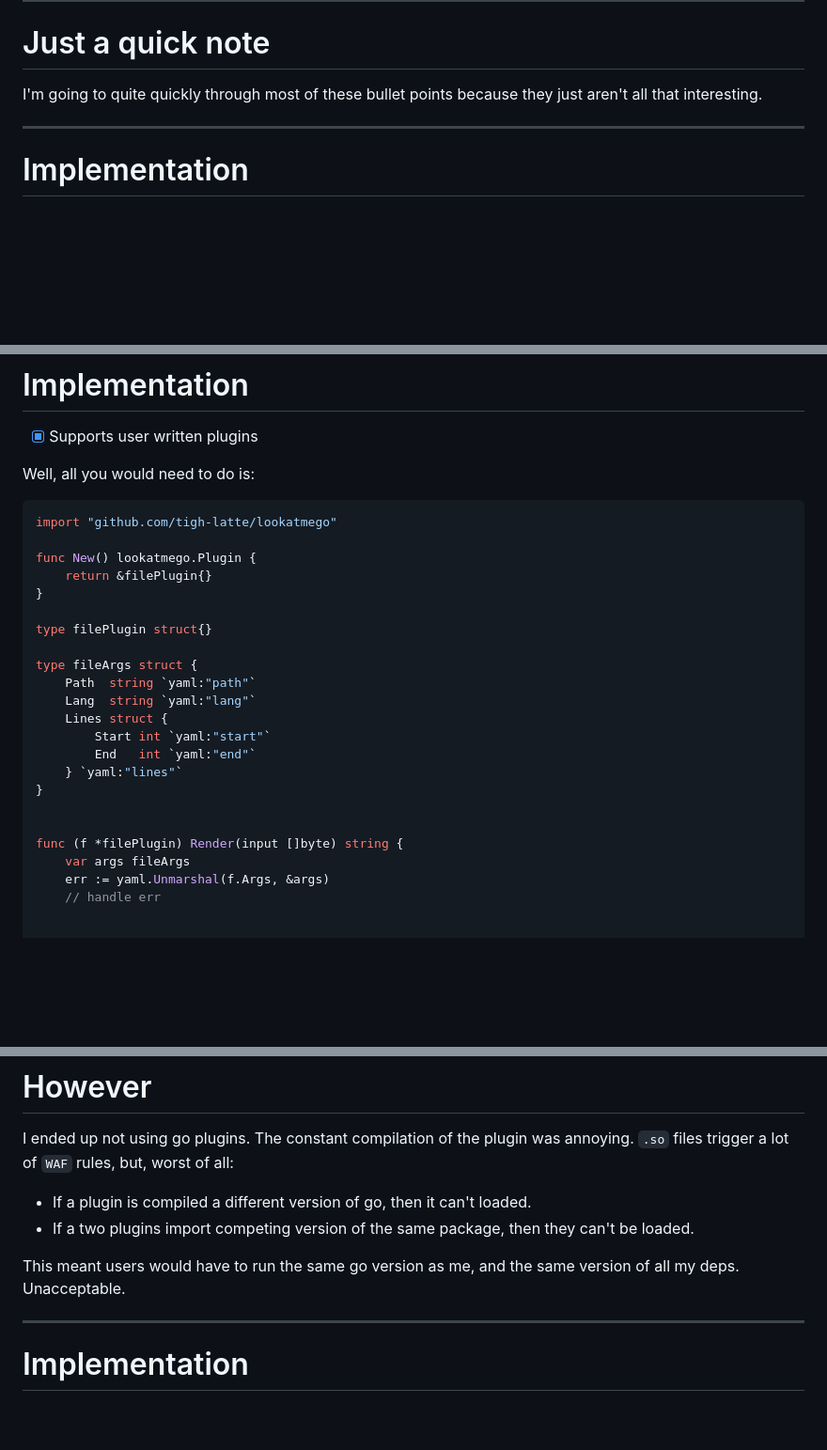
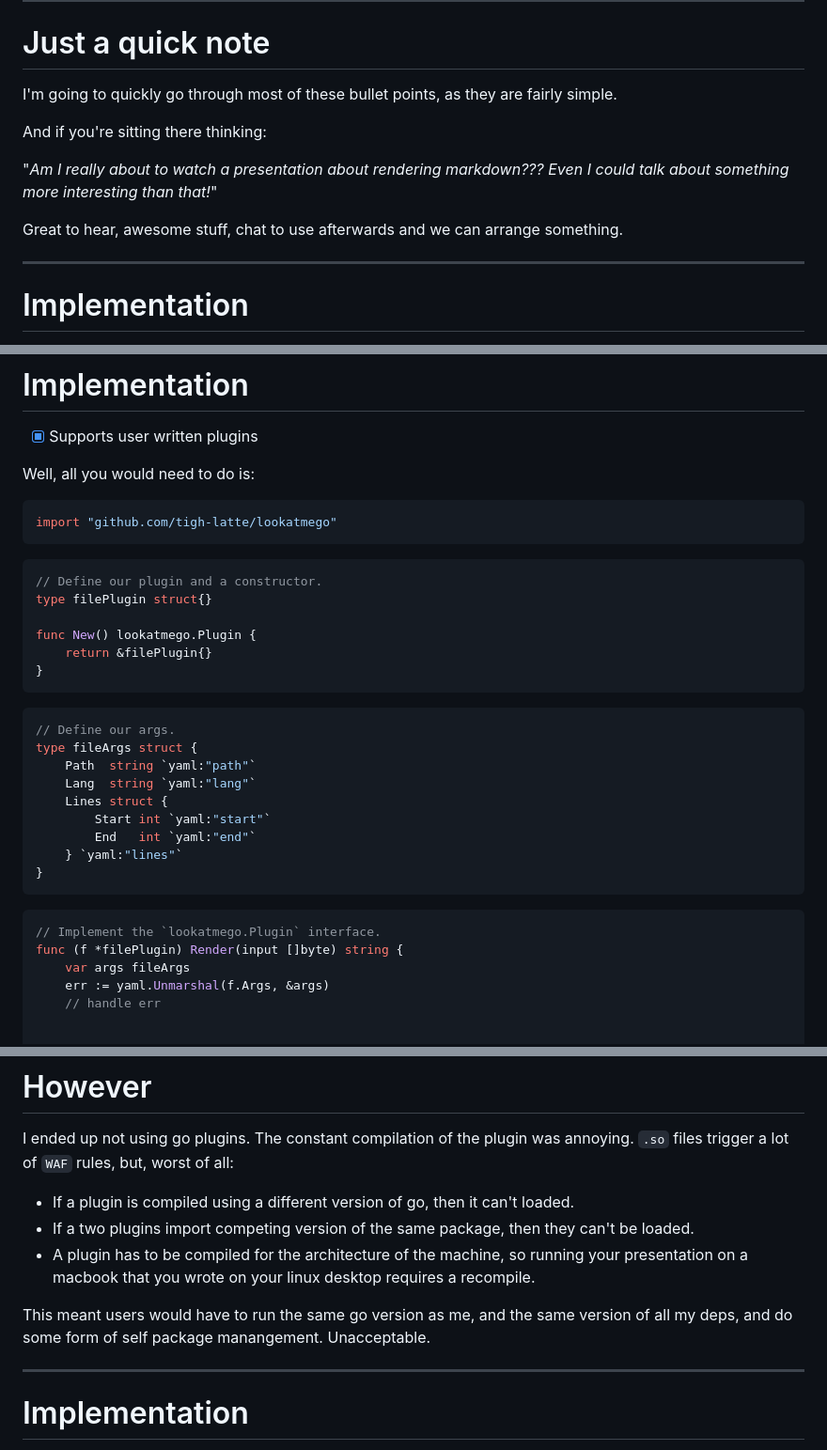
Before and after one commit to tigh-latte/presentations, a Markdown page: lookatmego/presentation.md, 3 parts joined by grey strips. Shown: that part at 94% size. GitHub-like rendering; blank space fills up the shorter version.

Commit message:
final touches

````diff
--- a/lookatmego/presentation.md
+++ b/lookatmego/presentation.md
@@ -166,7 +166,17 @@ And that is what I'm using here today, `lookatmego`.
 
 # Just a quick note
 
-I'm going to quite quickly through most of these bullet points because they just aren't all that interesting.
+I'm going to quickly go through most of these bullet points, as they are fairly simple.
+
+<!-- stop -->
+
+And if you're sitting there thinking:
+
+"_Am I really about to watch a presentation about rendering markdown??? Even I could talk about something more interesting than that!_"
+
+<!-- stop -->
+
+Great to hear, awesome stuff, chat to use afterwards and we can arrange something.
 
 ---
 
@@ -391,13 +401,19 @@ Well, all you would need to do is:
 
 ```go
 import "github.com/tigh-latte/lookatmego"
+```
+<!-- stop -->
+```go
+// Define our plugin and a constructor.
+type filePlugin struct{}
 
 func New() lookatmego.Plugin {
 	return &filePlugin{}
 }
-
-type filePlugin struct{}
-
+```
+<!-- stop -->
+```go
+// Define our args.
 type fileArgs struct {
 	Path  string `yaml:"path"`
 	Lang  string `yaml:"lang"`
@@ -406,8 +422,10 @@ type fileArgs struct {
 		End   int `yaml:"end"`
 	} `yaml:"lines"`
 }
-
-
+```
+<!-- stop -->
+```go
+// Implement the `lookatmego.Plugin` interface.
 func (f *filePlugin) Render(input []byte) string {
 	var args fileArgs
 	err := yaml.Unmarshal(f.Args, &args)
@@ -468,10 +488,11 @@ Pretty cool!
 
 I ended up not using go plugins. The constant compilation of the plugin was annoying. `.so` files trigger a lot of `WAF` rules, but, worst of all:
 
-- If a plugin is compiled a different version of go, then it can't loaded.
+- If a plugin is compiled using a different version of go, then it can't loaded.
 - If a two plugins import competing version of the same package, then they can't be loaded.
+- A plugin has to be compiled for the architecture of the machine, so running your presentation on a macbook that you wrote on your linux desktop requires a recompile.
 
-This meant users would have to run the same go version as me, and the same version of all my deps.<!-- stop --> Unacceptable.
+This meant users would have to run the same go version as me, and the same version of all my deps, and do some form of self package manangement.<!-- stop --> Unacceptable.
 
 ---
 
````
Also changed, not shown: other parts of lookatmego/presentation.md (+6 -2 lines).
